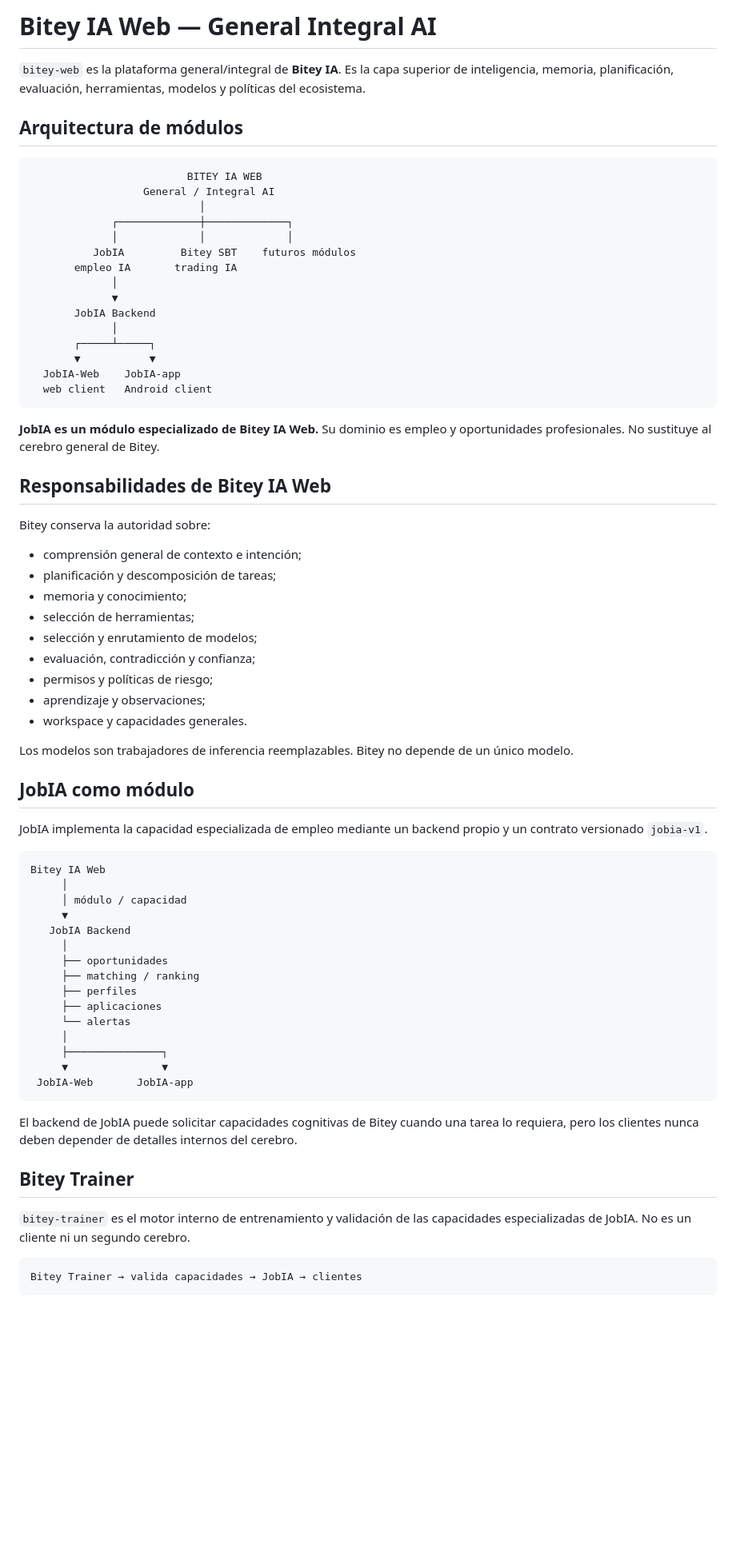
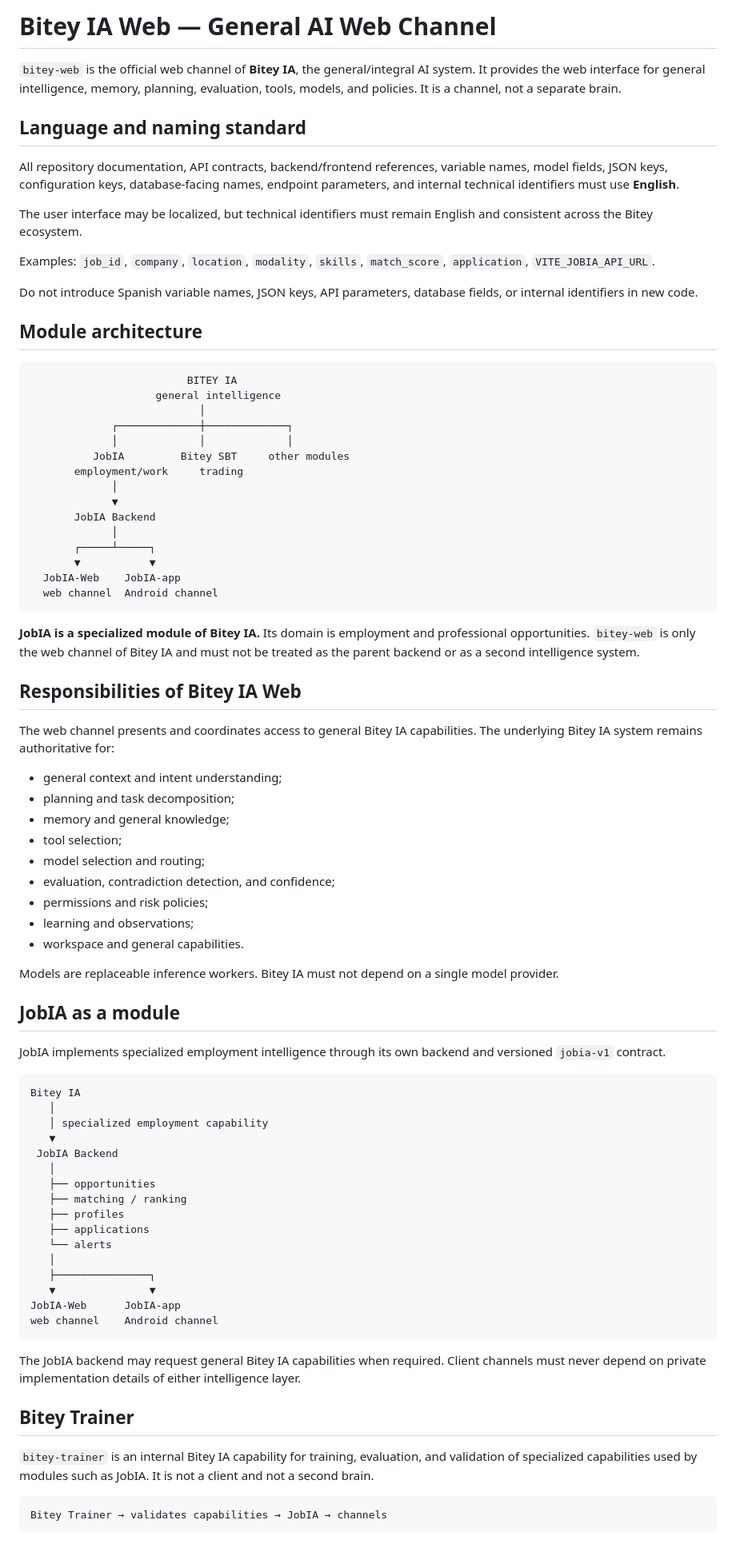
Before and after one commit to raylerr481/bitey-web, a Markdown page: README.md, the part around one of its changes. Shown at 80% size. Drawn GitHub-style; blank space fills up the shorter version.

Commit message:
docs: standardize README language and English identifiers

````diff
--- a/README.md
+++ b/README.md
@@ -1,17 +1,27 @@
-# Bitey IA Web — General Integral AI
+# Bitey IA Web — General AI Web Channel
 
-`bitey-web` es la plataforma general/integral de **Bitey IA**. Es la capa superior de inteligencia, memoria, planificación, evaluación, herramientas, modelos y políticas del ecosistema.
+`bitey-web` is the official web channel of **Bitey IA**, the general/integral AI system. It provides the web interface for general intelligence, memory, planning, evaluation, tools, models, and policies. It is a channel, not a separate brain.
 
-## Arquitectura de módulos
+## Language and naming standard
+
+All repository documentation, API contracts, backend/frontend references, variable names, model fields, JSON keys, configuration keys, database-facing names, endpoint parameters, and internal technical identifiers must use **English**.
+
+The user interface may be localized, but technical identifiers must remain English and consistent across the Bitey ecosystem.
+
+Examples: `job_id`, `company`, `location`, `modality`, `skills`, `match_score`, `application`, `VITE_JOBIA_API_URL`.
+
+Do not introduce Spanish variable names, JSON keys, API parameters, database fields, or internal identifiers in new code.
+
+## Module architecture
 
 ```text
-                         BITEY IA WEB
-                  General / Integral AI
+                         BITEY IA
+                    general intelligence
                            │
              ┌─────────────┼─────────────┐
              │             │             │
-          JobIA         Bitey SBT    futuros módulos
-       empleo IA       trading IA
+          JobIA         Bitey SBT     other modules
+       employment/work     trading
              │
              ▼
        JobIA Backend
@@ -19,56 +29,57 @@
        ┌─────┴─────┐
        ▼           ▼
   JobIA-Web    JobIA-app
-  web client   Android client
+  web channel  Android channel
 ```
 
-**JobIA es un módulo especializado de Bitey IA Web.** Su dominio es empleo y oportunidades profesionales. No sustituye al cerebro general de Bitey.
+**JobIA is a specialized module of Bitey IA.** Its domain is employment and professional opportunities. `bitey-web` is only the web channel of Bitey IA and must not be treated as the parent backend or as a second intelligence system.
 
-## Responsabilidades de Bitey IA Web
+## Responsibilities of Bitey IA Web
 
-Bitey conserva la autoridad sobre:
+The web channel presents and coordinates access to general Bitey IA capabilities. The underlying Bitey IA system remains authoritative for:
 
-- comprensión general de contexto e intención;
-- planificación y descomposición de tareas;
-- memoria y conocimiento;
-- selección de herramientas;
-- selección y enrutamiento de modelos;
-- evaluación, contradicción y confianza;
-- permisos y políticas de riesgo;
-- aprendizaje y observaciones;
-- workspace y capacidades generales.
+- general context and intent understanding;
+- planning and task decomposition;
+- memory and general knowledge;
+- tool selection;
+- model selection and routing;
+- evaluation, contradiction detection, and confidence;
+- permissions and risk policies;
+- learning and observations;
+- workspace and general capabilities.
 
-Los modelos son trabajadores de inferencia reemplazables. Bitey no depende de un único modelo.
+Models are replaceable inference workers. Bitey IA must not depend on a single model provider.
 
-## JobIA como módulo
+## JobIA as a module
 
-JobIA implementa la capacidad especializada de empleo mediante un backend propio y un contrato versionado `jobia-v1`.
+JobIA implements specialized employment intelligence through its own backend and versioned `jobia-v1` contract.
 
 ```text
-Bitey IA Web
-     │
-     │ módulo / capacidad
-     ▼
-   JobIA Backend
-     │
-     ├── oportunidades
-     ├── matching / ranking
-     ├── perfiles
-     ├── aplicaciones
-     └── alertas
-     │
-     ├───────────────┐
-     ▼               ▼
- JobIA-Web       JobIA-app
+Bitey IA
+   │
+   │ specialized employment capability
+   ▼
+ JobIA Backend
+   │
+   ├── opportunities
+   ├── matching / ranking
+   ├── profiles
+   ├── applications
+   └── alerts
+   │
+   ├───────────────┐
+   ▼               ▼
+JobIA-Web      JobIA-app
+web channel    Android channel
 ```
 
-El backend de JobIA puede solicitar capacidades cognitivas de Bitey cuando una tarea lo requiera, pero los clientes nunca deben depender de detalles internos del cerebro.
+The JobIA backend may request general Bitey IA capabilities when required. Client channels must never depend on private implementation details of either intelligence layer.
 
 ## Bitey Trainer
 
-`bitey-trainer` es el motor interno de entrenamiento y validación de las capacidades especializadas de JobIA. No es un cliente ni un segundo cerebro.
+`bitey-trainer` is an internal Bitey IA capability for training, evaluation, and validation of specialized capabilities used by modules such as JobIA. It is not a client and not a second brain.
 
 ```text
-Bitey Trainer → valida capacidades → JobIA → clientes
+Bitey Trainer → validates capabilities → JobIA → channels
 ```
 
````
Also changed, not shown: other parts of README.md (+24 -24 lines).
